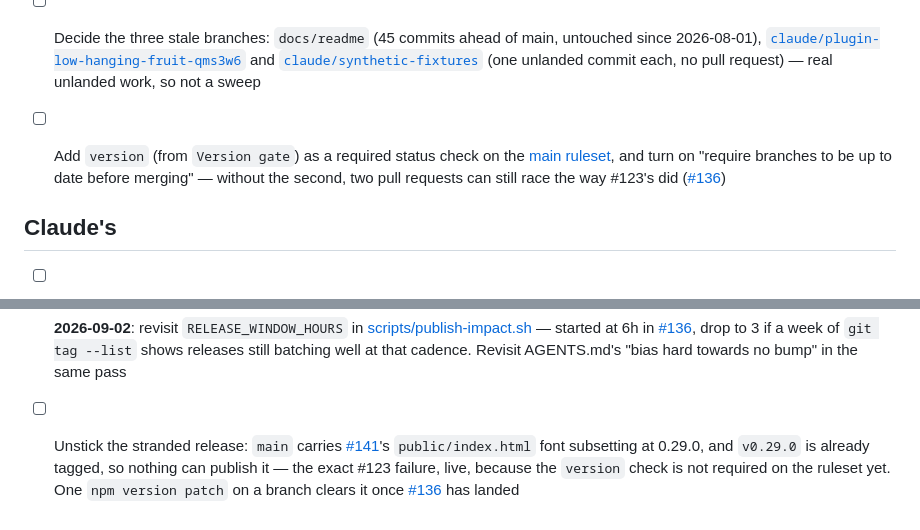
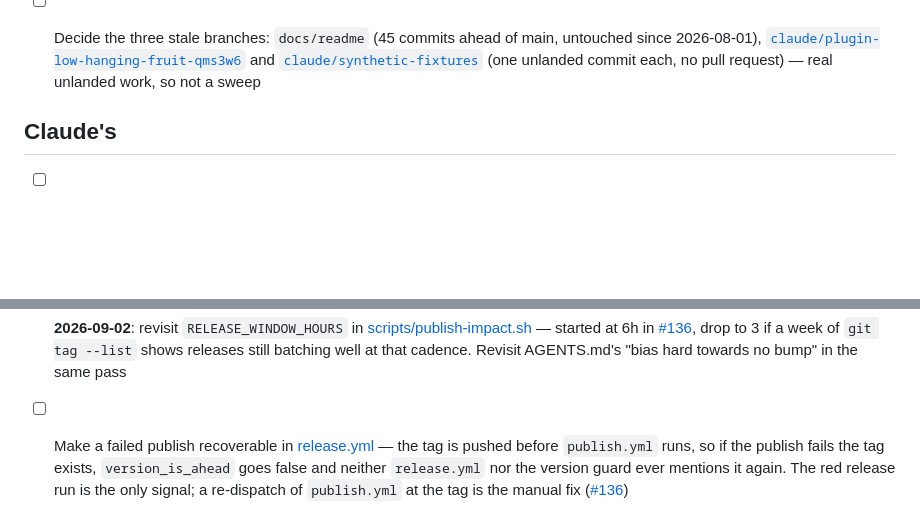
Before and after one commit to mark-brannan/signalk-noaa-space-weather, a Markdown page: kanban.md, 2 parts joined by grey strips. GitHub-like rendering; blank space fills up the shorter version.

Commit message:
docs(kanban): clear the cards #136 and 0.29.1 closed
The ruleset now requires the version check with branches up to date, and
0.29.1 published the public/ changes stranded behind v0.29.0. Cards a
hole the release found on the way through: a failed publish leaves the
tag behind and nothing raises it again.

Co-Authored-By: Claude Opus 5 <noreply@anthropic.com>

```diff
--- a/kanban.md
+++ b/kanban.md
@@ -31,12 +31,6 @@ what it is blocked by. Delete it when it is done.
       [`claude/synthetic-fixtures`](https://github.com/mark-brannan/signalk-noaa-space-weather/tree/claude/synthetic-fixtures)
       (one unlanded commit each, no pull request) — real unlanded work, so
       not a sweep
-
-- [ ] Add `version` (from `Version gate`) as a required status check on the
-      [main ruleset](https://github.com/mark-brannan/signalk-noaa-space-weather/rules/21125202),
-      and turn on "require branches to be up to date before merging" — without
-      the second, two pull requests can still race the way #123's did
-      ([#136](https://github.com/mark-brannan/signalk-noaa-space-weather/pull/136))
 
 ## Claude's
 
@@ -83,11 +77,10 @@ what it is blocked by. Delete it when it is done.
       drop to 3 if a week of `git tag --list` shows releases still batching
       well at that cadence. Revisit AGENTS.md's "bias hard towards no bump"
       in the same pass
-- [ ] Unstick the stranded release: `main` carries
-      [#141](https://github.com/mark-brannan/signalk-noaa-space-weather/pull/141)'s
-      `public/index.html` font subsetting at 0.29.0, and `v0.29.0` is already
-      tagged, so nothing can publish it — the exact #123 failure, live, because
-      the `version` check is not required on the ruleset yet. One
-      `npm version patch` on a branch clears it once
-      [#136](https://github.com/mark-brannan/signalk-noaa-space-weather/pull/136)
-      has landed
+- [ ] Make a failed publish recoverable in
+      [release.yml](https://github.com/mark-brannan/signalk-noaa-space-weather/blob/main/.github/workflows/release.yml)
+      — the tag is pushed before `publish.yml` runs, so if the publish fails
+      the tag exists, `version_is_ahead` goes false and neither `release.yml`
+      nor the version guard ever mentions it again. The red release run is the
+      only signal; a re-dispatch of `publish.yml` at the tag is the manual fix
+      ([#136](https://github.com/mark-brannan/signalk-noaa-space-weather/pull/136))
```
